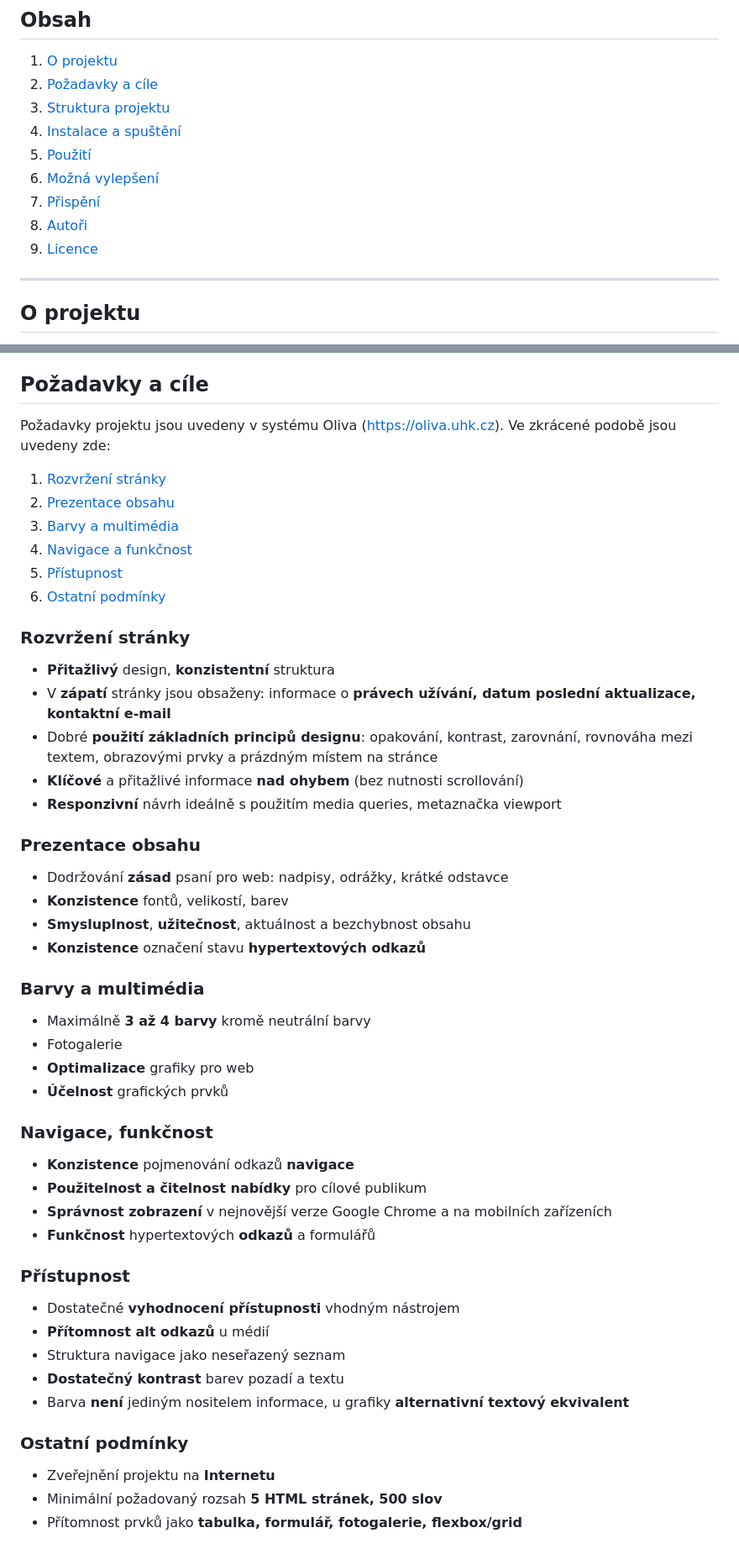
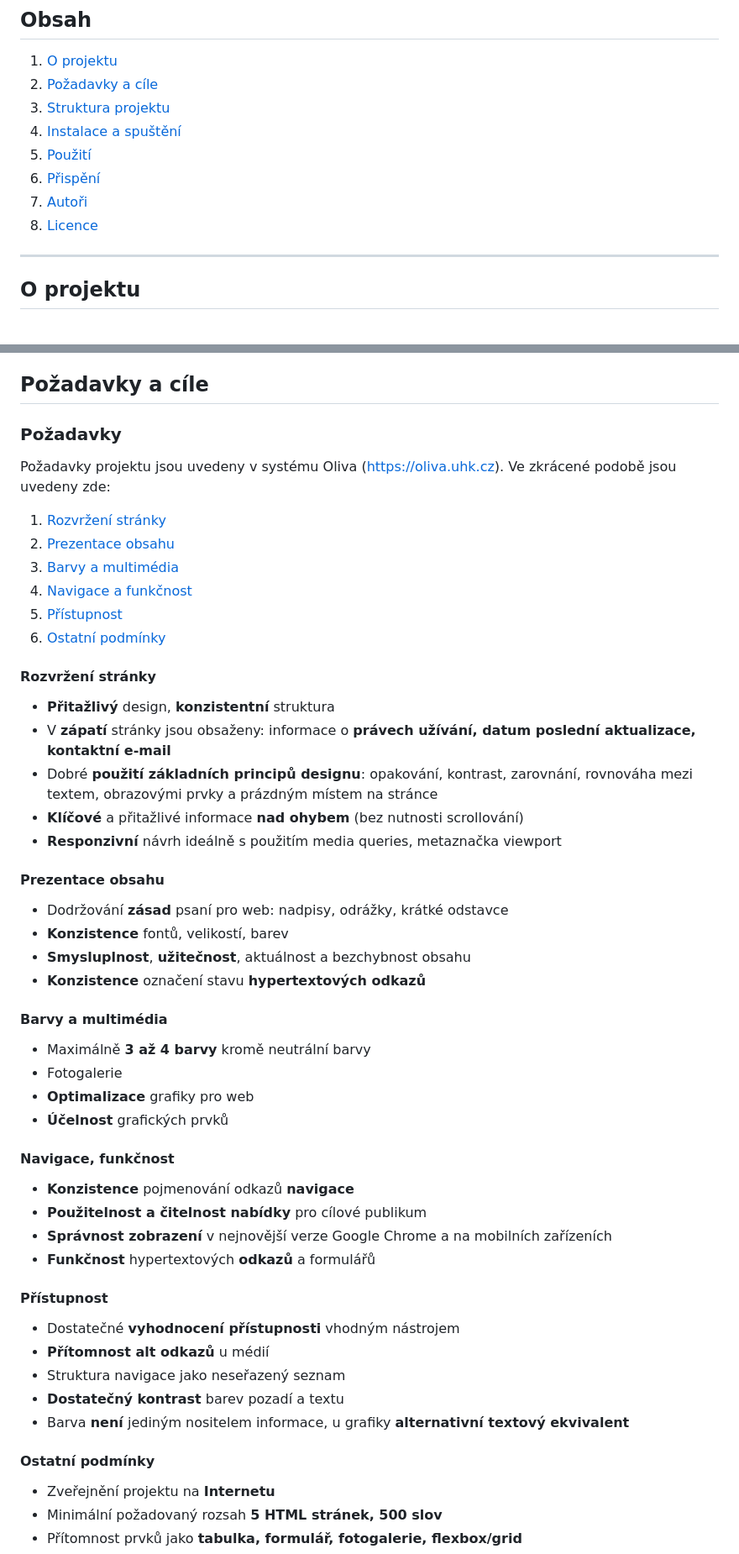
Before and after one commit to illwheat/ktpw1-digibrana, a Markdown page: README.md, 2 parts joined by grey strips. Shown at 84% size. Rendered like a GitHub page.

Commit message:
úprava seznamů

```diff
--- a/README.md
+++ b/README.md
@@ -9,10 +9,9 @@
 3. [Struktura projektu](#struktura-projektu)
 4. [Instalace a spuštění](#instalace-a-spuštění)
 5. [Použití](#použití)
-6. [Možná vylepšení](#možná-vylepšení)
-7. [Přispění](#přispění)
-8. [Autoři](#autoři)
-9. [Licence](#licence)
+6. [Přispění](#přispění)
+7. [Autoři](#autoři)
+8. [Licence](#licence)
 
 ---
 
@@ -27,6 +26,8 @@ Projekt vznikl jako **studentská zápočtová práce** na předmět KIT-KTPW1 (
 
 ## Požadavky a cíle
 
+### Požadavky
+
 Požadavky projektu jsou uvedeny v systému Oliva (https://oliva.uhk.cz). Ve zkrácené podobě jsou uvedeny zde:
 
 1. [Rozvržení stránky](#rozvržení-stránky)
@@ -36,7 +37,7 @@ Požadavky projektu jsou uvedeny v systému Oliva (https://oliva.uhk.cz). Ve zkr
 5. [Přístupnost](#přístupnost)
 6. [Ostatní podmínky](#ostatní-podmínky)
 
-### Rozvržení stránky
+#### Rozvržení stránky
 
 - **Přitažlivý** design, **konzistentní** struktura
 - V **zápatí** stránky jsou obsaženy: informace o **právech užívání, datum poslední aktualizace, kontaktní e-mail**
@@ -44,28 +45,28 @@ Požadavky projektu jsou uvedeny v systému Oliva (https://oliva.uhk.cz). Ve zkr
 - **Klíčové** a přitažlivé informace **nad ohybem** (bez nutnosti scrollování)
 - **Responzivní** návrh ideálně s použitím media queries, metaznačka viewport
 
-### Prezentace obsahu
+#### Prezentace obsahu
 
 - Dodržování **zásad** psaní pro web: nadpisy, odrážky, krátké odstavce
 - **Konzistence** fontů, velikostí, barev
 - **Smysluplnost**, **užitečnost**, aktuálnost a bezchybnost obsahu
 - **Konzistence** označení stavu **hypertextových odkazů**
 
-### Barvy a multimédia
+#### Barvy a multimédia
 
 - Maximálně **3 až 4 barvy** kromě neutrální barvy
 - Fotogalerie
 - **Optimalizace** grafiky pro web
 - **Účelnost** grafických prvků
 
-### Navigace, funkčnost
+#### Navigace, funkčnost
 
 - **Konzistence** pojmenování odkazů **navigace**
 - **Použitelnost a čitelnost nabídky** pro cílové publikum
 - **Správnost zobrazení** v nejnovější verze Google Chrome a na mobilních zařízeních
 - **Funkčnost** hypertextových **odkazů** a formulářů
 
-### Přístupnost
+#### Přístupnost
 
 - Dostatečné **vyhodnocení přístupnosti** vhodným nástrojem
 - **Přítomnost alt odkazů** u médií
@@ -73,7 +74,7 @@ Požadavky projektu jsou uvedeny v systému Oliva (https://oliva.uhk.cz). Ve zkr
 - **Dostatečný kontrast** barev pozadí a textu
 - Barva **není** jediným nositelem informace, u grafiky **alternativní textový ekvivalent**
 
-### Ostatní podmínky
+#### Ostatní podmínky
 
 - Zveřejnění projektu na **Internetu**
 - Minimální požadovaný rozsah **5 HTML stránek, 500 slov**
```
Also changed, not shown: other parts of README.md (+4 -2 lines).
